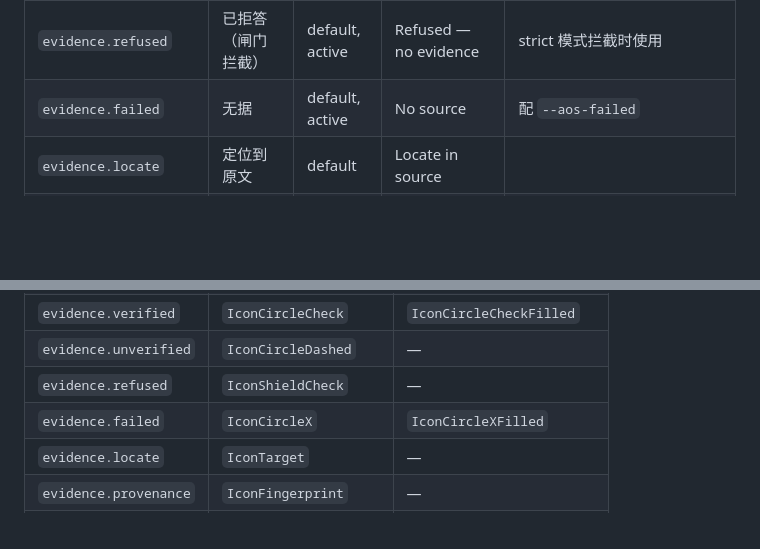
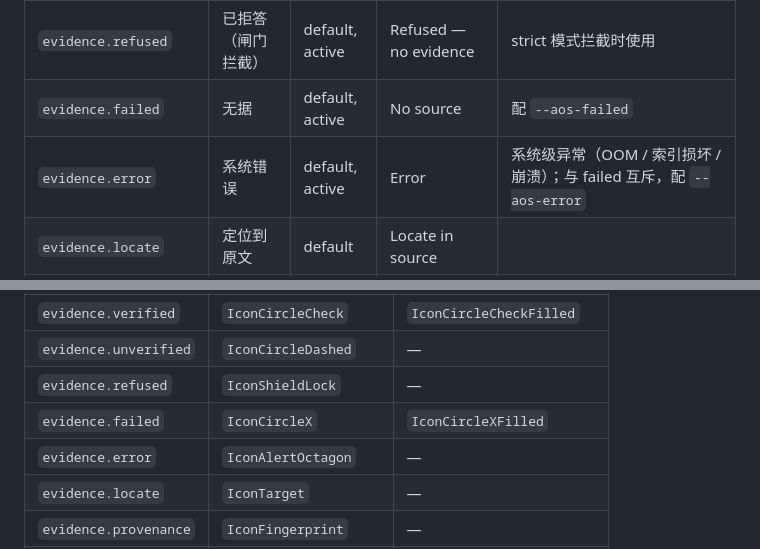
Before and after one commit to CJX0712/aetheros, a Markdown page: docs/design/icon-semantics.md, 2 parts joined by grey strips. GitHub-like rendering; blank space fills up the shorter version.

Commit message:
docs(design): 补齐 refused / error 两处语义槽（4 处修正完整落地）
上一提交 d140aaa 只含 2 处；本提交补齐其余 2 处，4 处现全部到位：
- evidence.refused -> IconShieldLock（ShieldCheck 读作已核验，与 P0 冲突）
- 新增 evidence.error -> IconAlertOctagon（补齐五态，此前槽表缺 error）
- span.think -> IconListTree
- resource.offline -> IconCloudOff

记录一项 P1（本轮不修，进 Phase 2）：
icons.manifest.ts 是第三个源，且与 icon-semantics.md §4 在五态上全面冲突
（stateRefused 现为 info-circle，而 §4 绑定 IconShieldLock）。因为「manifest 必须
收录 §4 全部名字」这条新规则尚未写成 CI 断言，重跑门禁仍会全绿——即系统性矛盾
被静默留下。Phase 2 的机制因此扩展为：用同一个解析脚本从 §4 同时生成
tabler-icon-manifest.md §3 与 icons.manifest.ts，一次覆盖两个下游。

验证：pnpm verify 全绿（lint 4/4 · typecheck · build · test 18/18 ·
offline 出站 0 次 · verify:demo 16/16）

```diff
--- a/docs/design/icon-semantics.md
+++ b/docs/design/icon-semantics.md
@@ -71,6 +71,7 @@
 | `evidence.unverified` | 待核验（证据不完整） | default | Unverified | 配 `--aos-unverified`（规则二） |
 | `evidence.refused` | 已拒答（闸门拦截） | default, active | Refused — no evidence | strict 模式拦截时使用 |
 | `evidence.failed` | 无据 | default, active | No source | 配 `--aos-failed` |
+| `evidence.error` | 系统错误 | default, active | Error | 系统级异常（OOM / 索引损坏 / 崩溃）；与 failed 互斥，配 `--aos-error` |
 | `evidence.locate` | 定位到原文 | default | Locate in source | |
 | `evidence.provenance` | 溯源 / 指纹 | default | Provenance | |
 | `evidence.immuatable` | 只追加日志 | default | Append-only log | |
@@ -161,8 +162,9 @@
 | `evidence.quote` | `IconQuote` | `IconQuoteFilled` |
 | `evidence.verified` | `IconCircleCheck` | `IconCircleCheckFilled` |
 | `evidence.unverified` | `IconCircleDashed` | — |
-| `evidence.refused` | `IconShieldCheck` | — |
+| `evidence.refused` | `IconShieldLock` | — |
 | `evidence.failed` | `IconCircleX` | `IconCircleXFilled` |
+| `evidence.error` | `IconAlertOctagon` | — |
 | `evidence.locate` | `IconTarget` | — |
 | `evidence.provenance` | `IconFingerprint` | — |
 | `evidence.immuatable` | `IconLock` | — |
```
